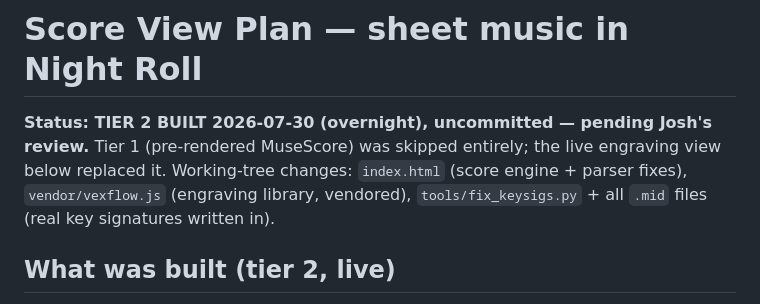
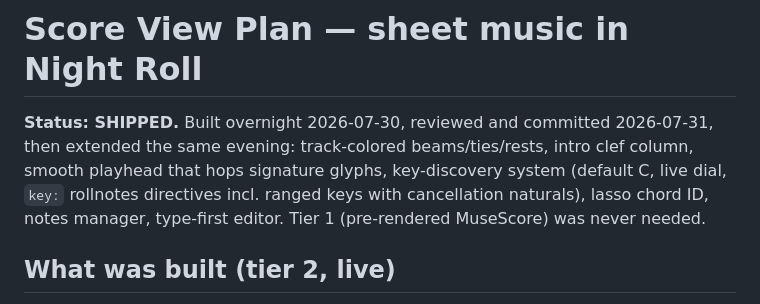
Before and after one commit to joshcough/FF1-OST-Analysis, a Markdown page: score-view-plan.md, the part around the change. Drawn GitHub-style.

```diff
--- a/score-view-plan.md
+++ b/score-view-plan.md
@@ -1,10 +1,11 @@
 # Score View Plan — sheet music in Night Roll
 
-**Status: TIER 2 BUILT 2026-07-30 (overnight), uncommitted — pending Josh's
-review.** Tier 1 (pre-rendered MuseScore) was skipped entirely; the live
-engraving view below replaced it. Working-tree changes: `index.html` (score
-engine + parser fixes), `vendor/vexflow.js` (engraving library, vendored),
-`tools/fix_keysigs.py` + all `.mid` files (real key signatures written in).
+**Status: SHIPPED.** Built overnight 2026-07-30, reviewed and committed
+2026-07-31, then extended the same evening: track-colored beams/ties/rests,
+intro clef column, smooth playhead that hops signature glyphs, key-discovery
+system (default C, live dial, `key:` rollnotes directives incl. ranged keys
+with cancellation naturals), lasso chord ID, notes manager, type-first
+editor. Tier 1 (pre-rendered MuseScore) was never needed.
 
 ## What was built (tier 2, live)
 
```
Also changed, not shown: supplemental-learning.md (+14 -0 lines).
